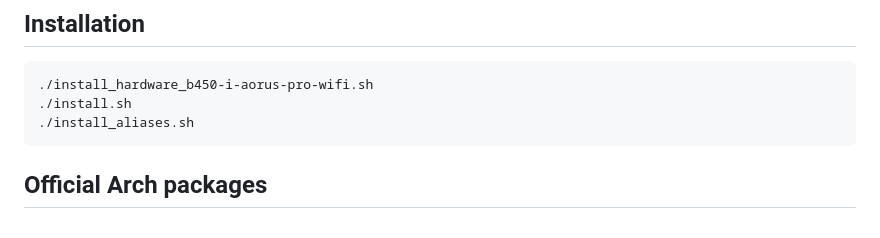
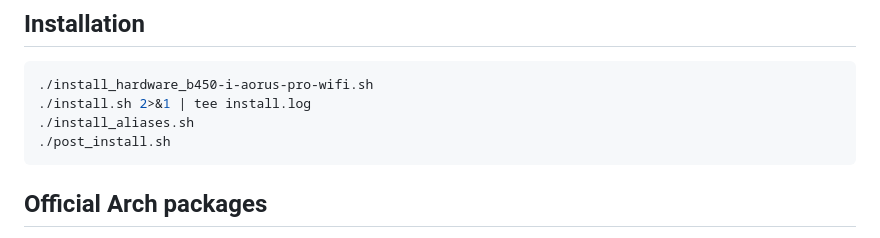
Before and after one commit to ionesculiviucristian/arch-setup, a Markdown page: README.md, the part around the change. Drawn GitHub-style.

Commit message:
Add install logs

````diff
--- a/README.md
+++ b/README.md
@@ -4,8 +4,9 @@
 
 ```bash
 ./install_hardware_b450-i-aorus-pro-wifi.sh
-./install.sh
+./install.sh 2>&1 | tee install.log
 ./install_aliases.sh
+./post_install.sh
 ```
 
 ## Official Arch packages
````
